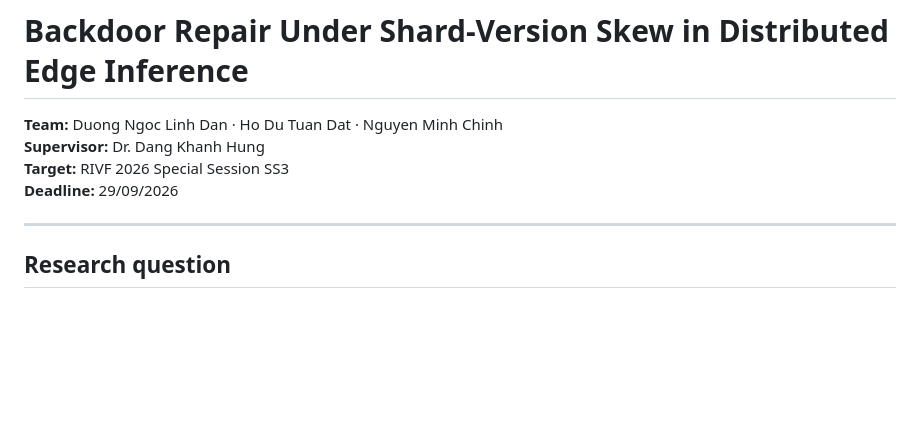
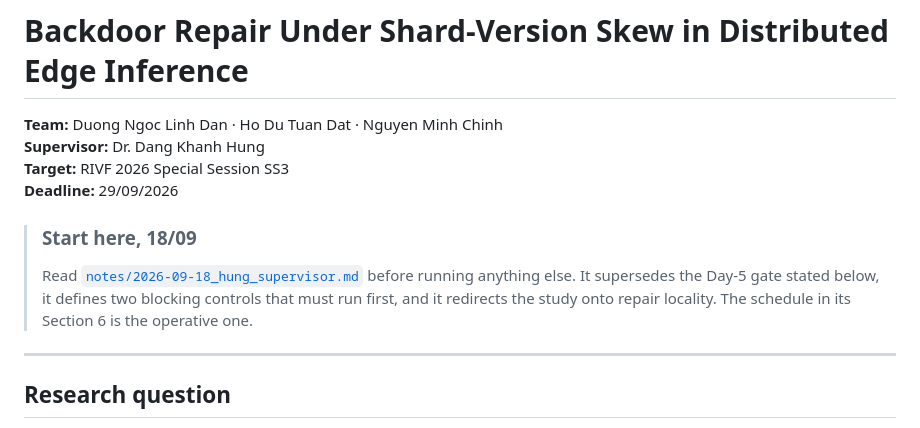
Before and after one commit to Tdat10052499/RIVF-Paper, a Markdown page: README.md, the part around the change. Rendered like a GitHub page; blank space fills up the shorter version.

Commit message:
notes: scope cuts to protect the 29/09 submission; README points to supervisor note
Co-Authored-By: Claude Opus 5 <noreply@anthropic.com>

```diff
--- a/README.md
+++ b/README.md
@@ -4,6 +4,11 @@
 **Supervisor:** Dr. Dang Khanh Hung
 **Target:** RIVF 2026 Special Session SS3
 **Deadline:** 29/09/2026
+
+> ### Start here, 18/09
+> Read [`notes/2026-09-18_hung_supervisor.md`](notes/2026-09-18_hung_supervisor.md) before running anything else.
+> It supersedes the Day-5 gate stated below, it defines two blocking controls that must run first,
+> and it redirects the study onto repair locality. The schedule in its Section 6 is the operative one.
 
 ---
 
```
Also changed, not shown: notes/2026-09-18_hung_supervisor.md (+47 -15 lines).
